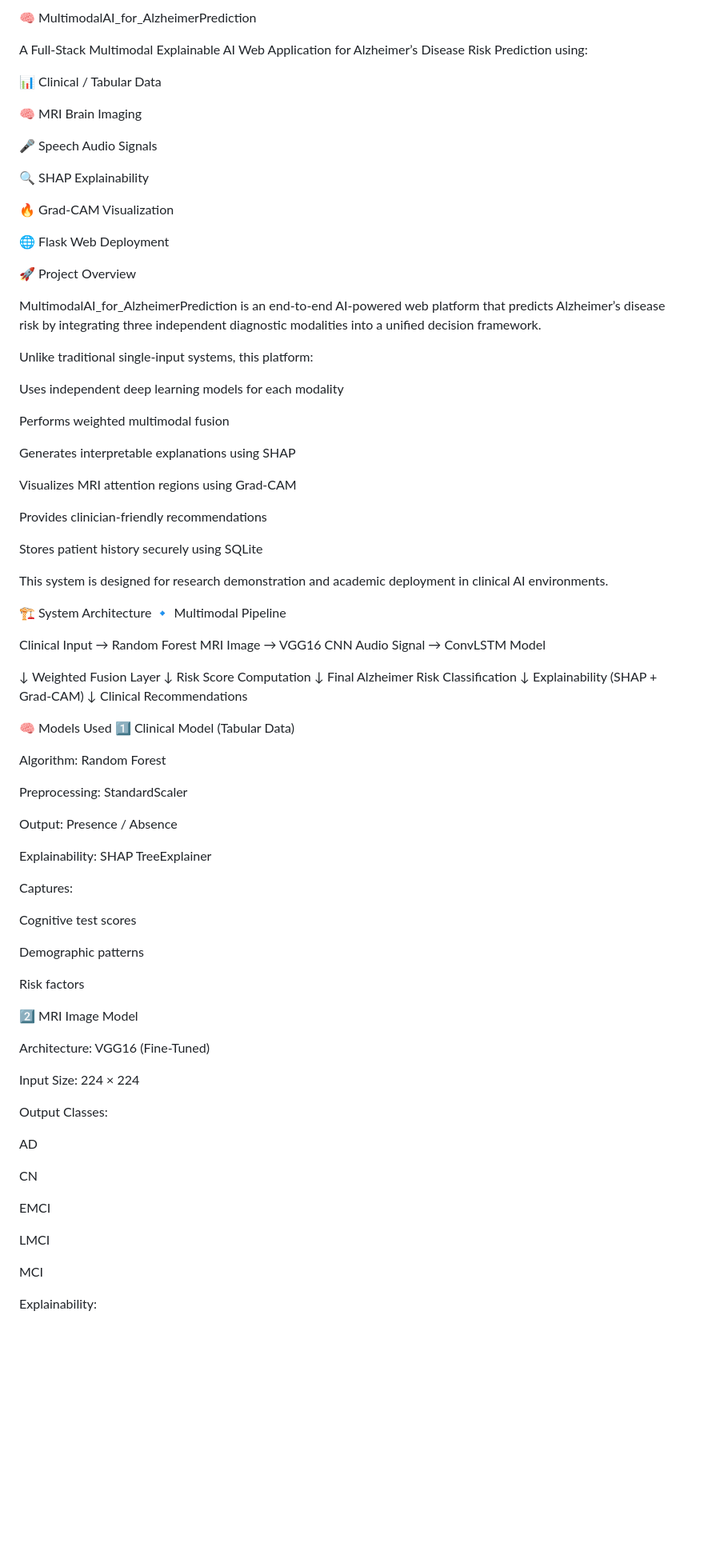
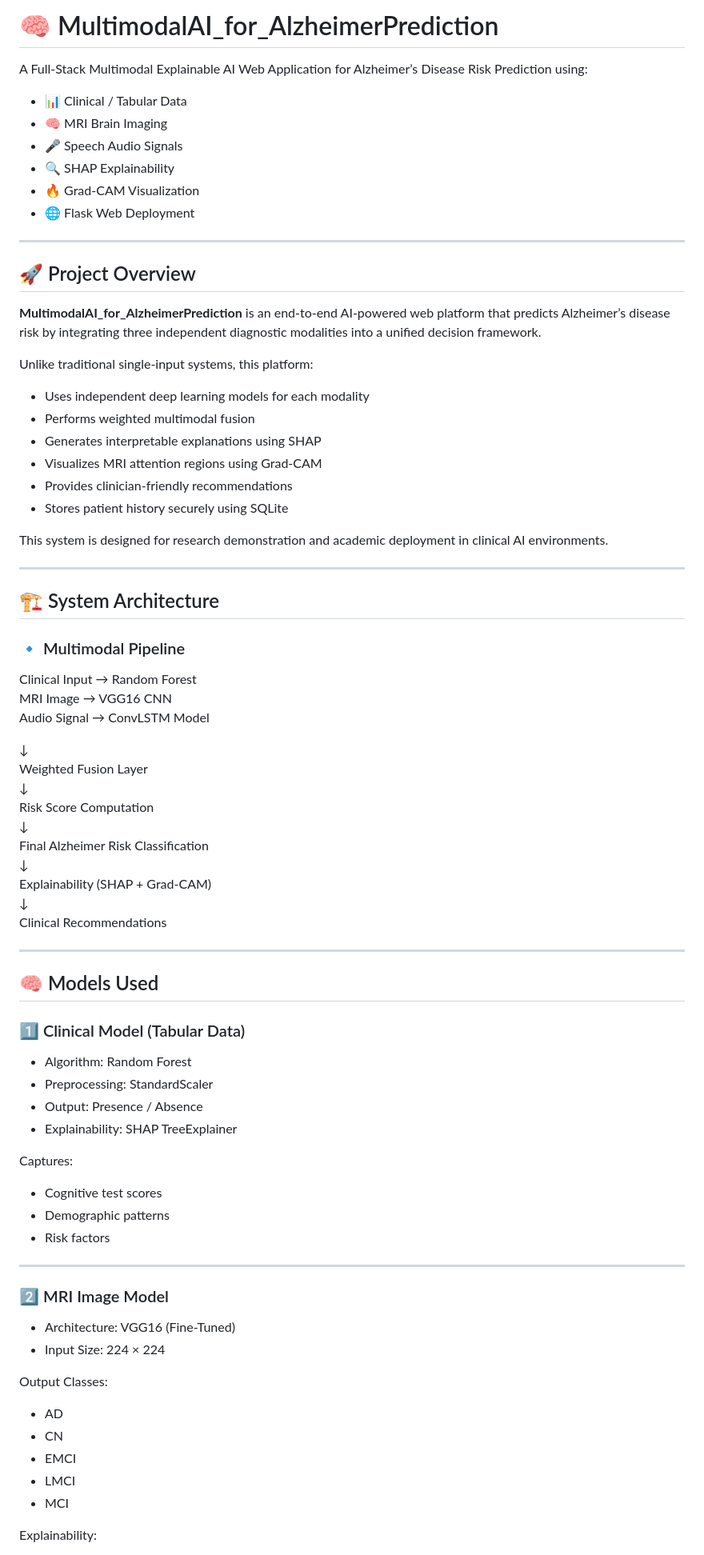
Before and after one commit to Vishalvishal-2005/MultimodalAI_for_AlzheimerPrediction, a Markdown page: README.md, the part around one of its changes. Shown at 80% size. Drawn GitHub-style; blank space fills up the shorter version.

```diff
--- a/README.md
+++ b/README.md
@@ -1,41 +1,36 @@
-🧠 MultimodalAI_for_AlzheimerPrediction
+# 🧠 MultimodalAI_for_AlzheimerPrediction
 
 A Full-Stack Multimodal Explainable AI Web Application for Alzheimer’s Disease Risk Prediction using:
 
-📊 Clinical / Tabular Data
+- 📊 Clinical / Tabular Data
+- 🧠 MRI Brain Imaging
+- 🎤 Speech Audio Signals
+- 🔍 SHAP Explainability
+- 🔥 Grad-CAM Visualization
+- 🌐 Flask Web Deployment
 
-🧠 MRI Brain Imaging
+---
 
-🎤 Speech Audio Signals
+## 🚀 Project Overview
 
-🔍 SHAP Explainability
-
-🔥 Grad-CAM Visualization
-
-🌐 Flask Web Deployment
-
-🚀 Project Overview
-
-MultimodalAI_for_AlzheimerPrediction is an end-to-end AI-powered web platform that predicts Alzheimer’s disease risk by integrating three independent diagnostic modalities into a unified decision framework.
+**MultimodalAI_for_AlzheimerPrediction** is an end-to-end AI-powered web platform that predicts Alzheimer’s disease risk by integrating three independent diagnostic modalities into a unified decision framework.
 
 Unlike traditional single-input systems, this platform:
 
-Uses independent deep learning models for each modality
-
-Performs weighted multimodal fusion
-
-Generates interpretable explanations using SHAP
-
-Visualizes MRI attention regions using Grad-CAM
-
-Provides clinician-friendly recommendations
-
-Stores patient history securely using SQLite
+- Uses independent deep learning models for each modality
+- Performs weighted multimodal fusion
+- Generates interpretable explanations using SHAP
+- Visualizes MRI attention regions using Grad-CAM
+- Provides clinician-friendly recommendations
+- Stores patient history securely using SQLite
 
 This system is designed for research demonstration and academic deployment in clinical AI environments.
 
-🏗️ System Architecture
-🔹 Multimodal Pipeline
+---
+
+## 🏗️ System Architecture
+
+### 🔹 Multimodal Pipeline
 
 Clinical Input → Random Forest
 MRI Image → VGG16 CNN
@@ -52,41 +47,34 @@ Explainability (SHAP + Grad-CAM)
 ↓
 Clinical Recommendations
 
-🧠 Models Used
-1️⃣ Clinical Model (Tabular Data)
+---
 
-Algorithm: Random Forest
+## 🧠 Models Used
 
-Preprocessing: StandardScaler
+### 1️⃣ Clinical Model (Tabular Data)
 
-Output: Presence / Absence
-
-Explainability: SHAP TreeExplainer
+- Algorithm: Random Forest
+- Preprocessing: StandardScaler
+- Output: Presence / Absence
+- Explainability: SHAP TreeExplainer
 
 Captures:
+- Cognitive test scores
+- Demographic patterns
+- Risk factors
 
-Cognitive test scores
+---
 
-Demographic patterns
+### 2️⃣ MRI Image Model
 
-Risk factors
-
-2️⃣ MRI Image Model
-
-Architecture: VGG16 (Fine-Tuned)
-
-Input Size: 224 × 224
+- Architecture: VGG16 (Fine-Tuned)
+- Input Size: 224 × 224
 
 Output Classes:
-
-AD
-
-CN
-
-EMCI
-
-LMCI
-
-MCI
+- AD
+- CN
+- EMCI
+- LMCI
+- MCI
 
 Explainability:
```
Also changed, not shown: other parts of README.md (+143 -168 lines).
